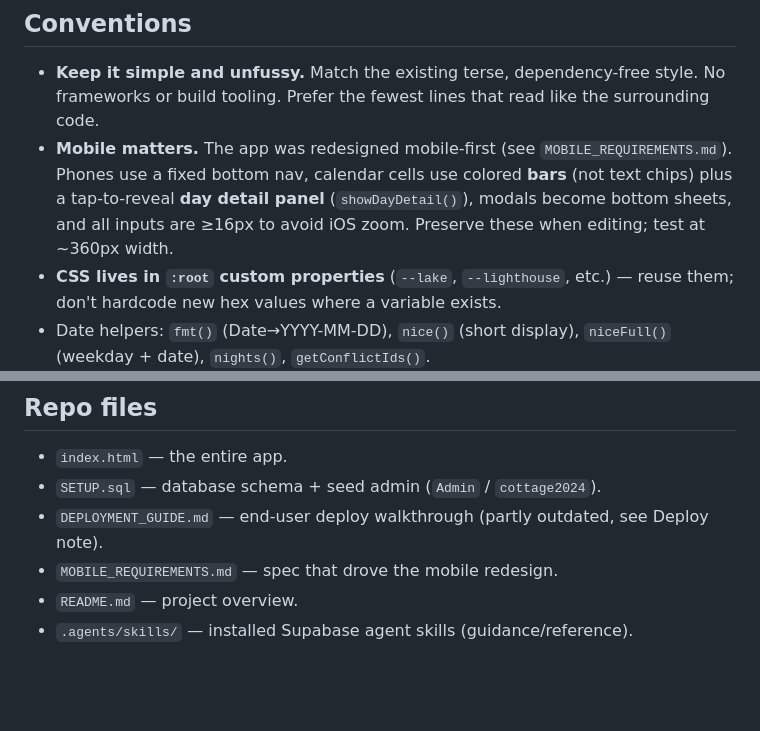
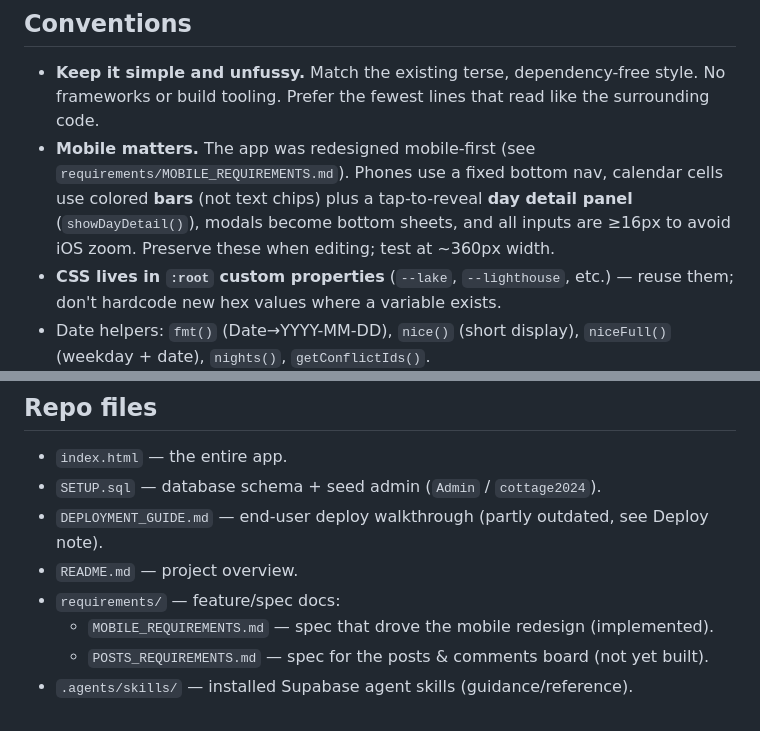
Before and after one commit to iantheging/Cabin, a Markdown page: CLAUDE.md, 2 parts joined by grey strips. GitHub-like rendering; blank space fills up the shorter version.

```diff
--- a/CLAUDE.md
+++ b/CLAUDE.md
@@ -35,7 +35,7 @@ Three tables, defined in `SETUP.sql` (the source of truth for schema): `users`,
 ## Conventions
 
 - **Keep it simple and unfussy.** Match the existing terse, dependency-free style. No frameworks or build tooling. Prefer the fewest lines that read like the surrounding code.
-- **Mobile matters.** The app was redesigned mobile-first (see `MOBILE_REQUIREMENTS.md`). Phones use a fixed bottom nav, calendar cells use colored **bars** (not text chips) plus a tap-to-reveal **day detail panel** (`showDayDetail()`), modals become bottom sheets, and all inputs are ≥16px to avoid iOS zoom. Preserve these when editing; test at ~360px width.
+- **Mobile matters.** The app was redesigned mobile-first (see `requirements/MOBILE_REQUIREMENTS.md`). Phones use a fixed bottom nav, calendar cells use colored **bars** (not text chips) plus a tap-to-reveal **day detail panel** (`showDayDetail()`), modals become bottom sheets, and all inputs are ≥16px to avoid iOS zoom. Preserve these when editing; test at ~360px width.
 - **CSS lives in `:root` custom properties** (`--lake`, `--lighthouse`, etc.) — reuse them; don't hardcode new hex values where a variable exists.
 - Date helpers: `fmt()` (Date→YYYY-MM-DD), `nice()` (short display), `niceFull()` (weekday + date), `nights()`, `getConflictIds()`.
 
@@ -50,6 +50,8 @@ Three tables, defined in `SETUP.sql` (the source of truth for schema): `users`,
 - `index.html` — the entire app.
 - `SETUP.sql` — database schema + seed admin (`Admin` / `cottage2024`).
 - `DEPLOYMENT_GUIDE.md` — end-user deploy walkthrough (partly outdated, see Deploy note).
-- `MOBILE_REQUIREMENTS.md` — spec that drove the mobile redesign.
 - `README.md` — project overview.
+- `requirements/` — feature/spec docs:
+  - `MOBILE_REQUIREMENTS.md` — spec that drove the mobile redesign (implemented).
+  - `POSTS_REQUIREMENTS.md` — spec for the posts & comments board (not yet built).
 - `.agents/skills/` — installed Supabase agent skills (guidance/reference).
```
Also changed, not shown: requirements/POSTS_REQUIREMENTS.md (added, +262 -0 lines), requirements/MOBILE_REQUIREMENTS.md (renamed from MOBILE_REQUIREMENTS.md).
